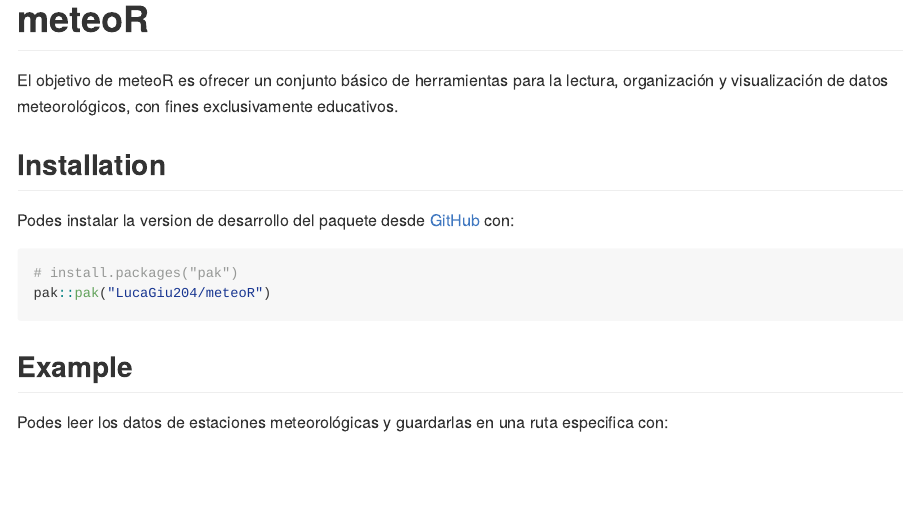
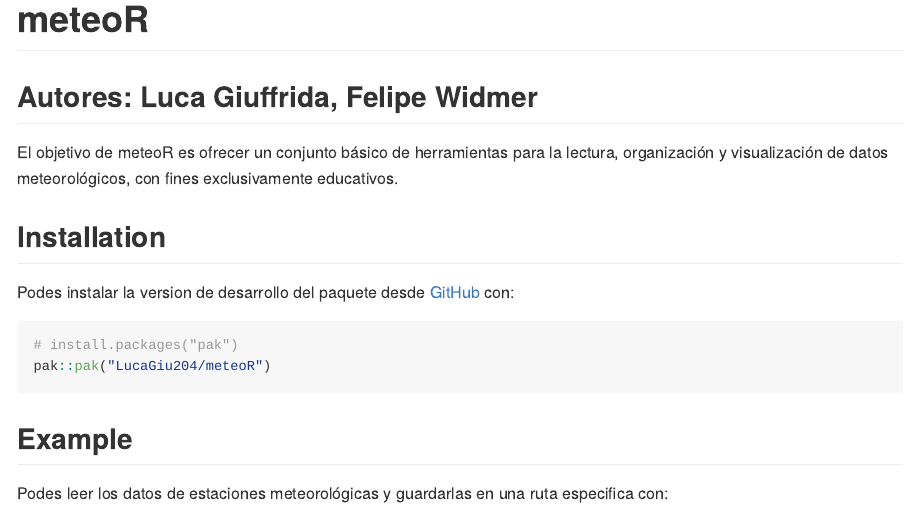
Before and after one commit to LucaGiu204/meteoR, an R Markdown document (README.Rmd): the page in a window 1100 px wide, from its top. The pictures show the output file README.md that the author committed with the source, drawn offline in the style of GitHub; badge pictures from the web are left out.

Commit message:
actualizo el README

```diff
--- a/README.Rmd
+++ b/README.Rmd
@@ -16,7 +16,12 @@
 # meteoR
 
 <!-- badges: start -->
+
+[![Lifecycle: experimental](https://img.shields.io/badge/lifecycle-experimental-orange.svg)](https://lifecycle.r-lib.org/articles/stages.html#experimental)
+
 <!-- badges: end -->
+
+## Autores: **Luca Giuffrida, Felipe Widmer**
 
 El objetivo de meteoR es ofrecer un conjunto básico de herramientas para la lectura, organización y visualización de datos meteorológicos, con fines exclusivamente educativos.
 
```
Also changed, not shown: README.md.
